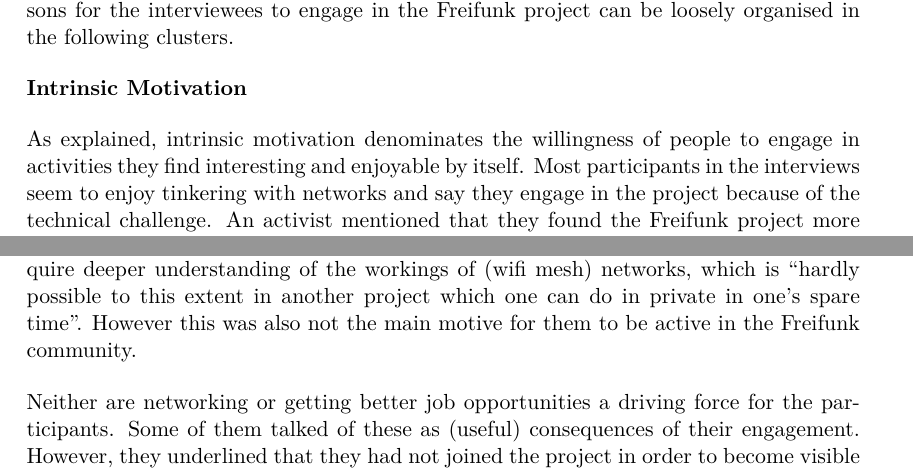
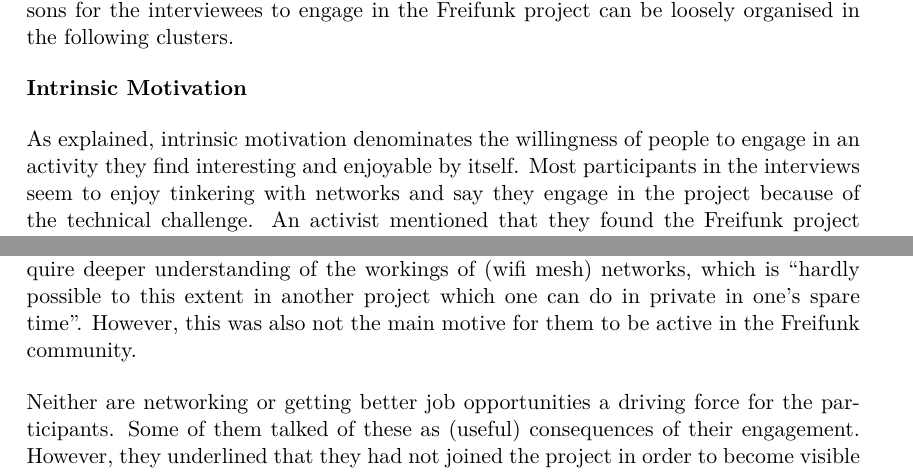
Before and after one commit to lusy/motFossFf-paper, a LaTeX paper (main.tex, which reads 5-Freifunk.tex): two parts of pages 9 and 12 of 18, joined at a grey line, cut so that both start at the same text. Compiled offline with pdfLaTeX.

Commit message:
improve grammar

```diff
--- a/5-Freifunk.tex
+++ b/5-Freifunk.tex
@@ -18,7 +18,7 @@
 %-- interest, enjoyment, inherent satisfaction
 
 %technical challenge/fun (intrinsic)
-As explained, intrinsic motivation denominates the willingness of people to engage in activities they find interesting and enjoyable by itself.
+As explained, intrinsic motivation denominates the willingness of people to engage in an activity they find interesting and enjoyable by itself.
 Most participants in the interviews seem to enjoy tinkering with networks and say they engage in the project because of the technical challenge.
 An activist mentioned that they found the Freifunk project more tangible and consequently more enjoyable than software development.
 Another one spoke with eagerness of the challenge to produce maximal results with minimal resources.
@@ -149,7 +149,7 @@
 None of the activists reported to engage in the Freifunk project because of a monetary compensation.
 %enhance technical knowledge/skills (extrinsic, but self-determined)
 Some declared that they wanted to polish their technical skills and acquire deeper understanding of the workings of (wifi mesh) networks, which is ``hardly possible to this extent in another project which one can do in private in one's spare time''.
-However this was also not the main motive for them to be active in the Freifunk community.
+However, this was also not the main motive for them to be active in the Freifunk community.
 
 % better job opportunities/networking (extrinsic)
 Neither are networking or getting better job opportunities a driving force for the participants.
```
